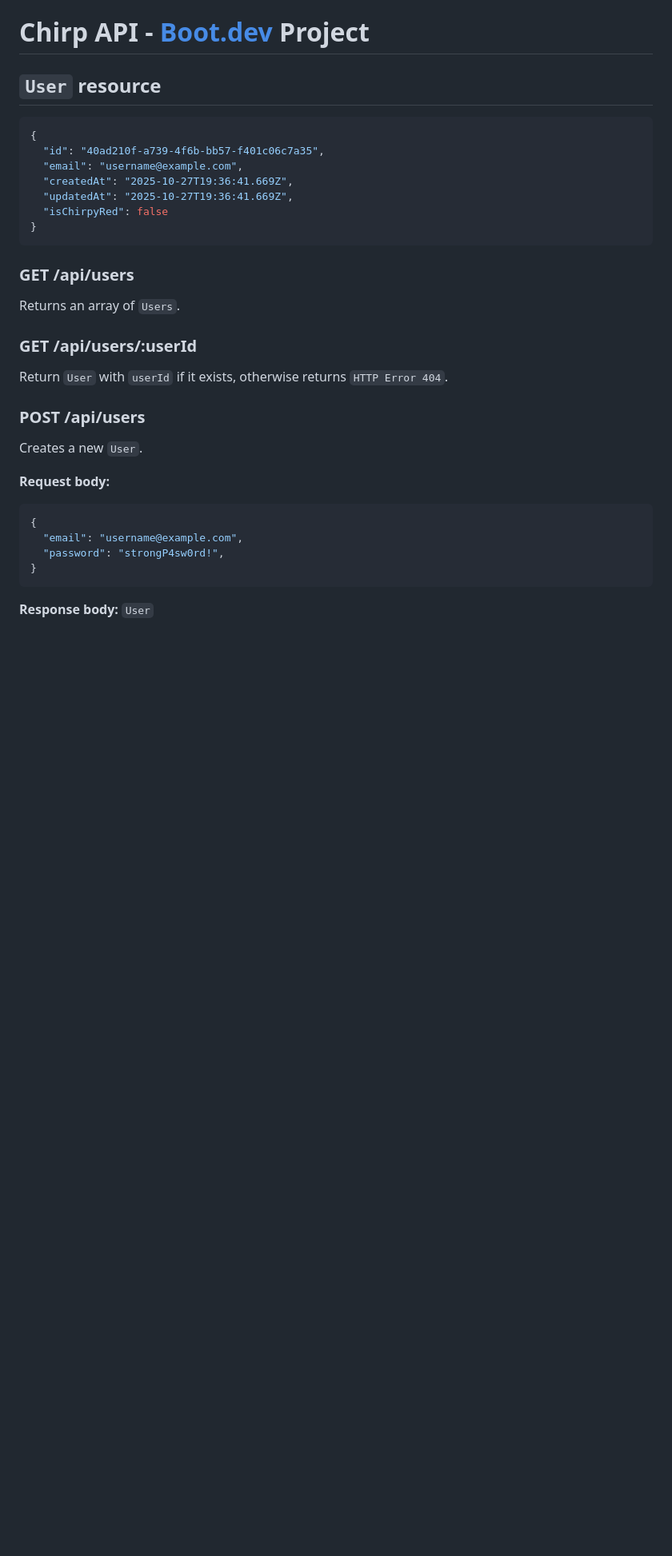
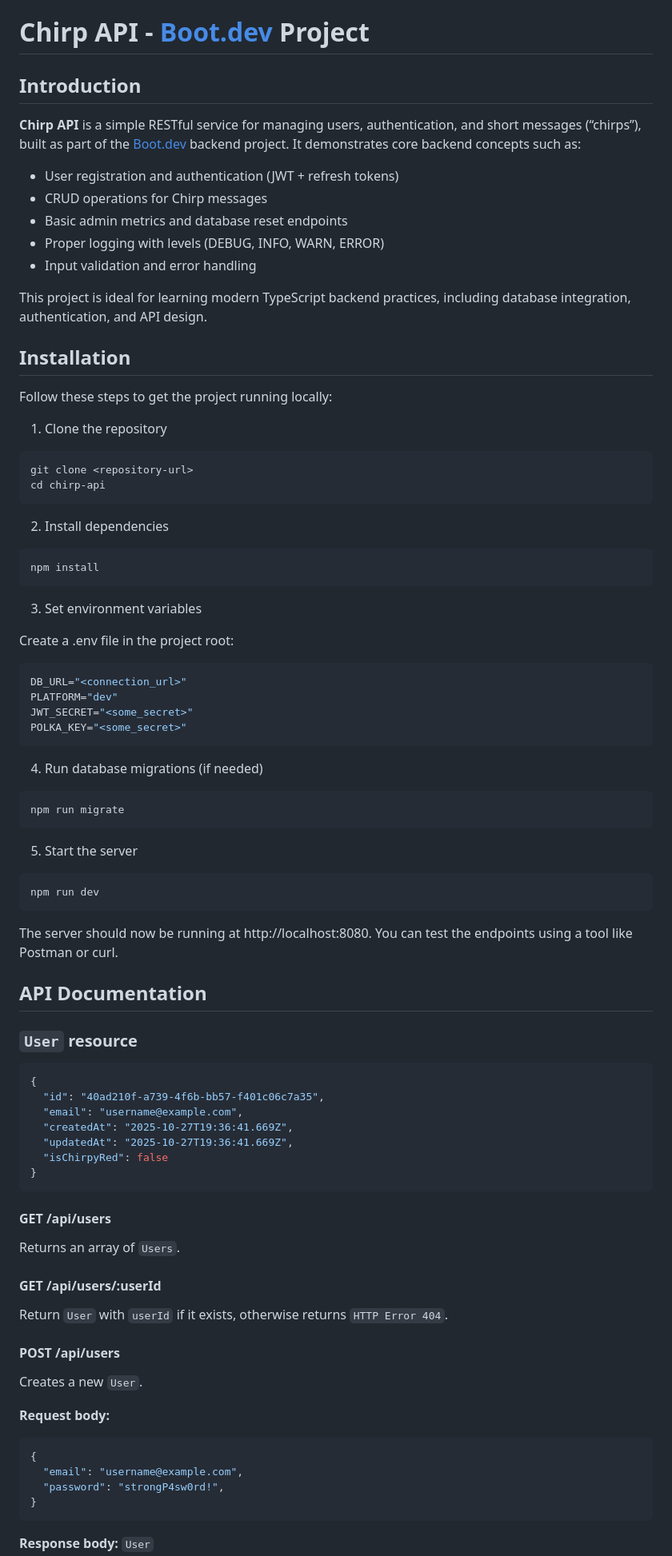
Before and after one commit to lucasgjanot/ts-http-server, a Markdown page: README.md, the part around one of its changes. Shown at 80% size. Rendered like a GitHub page; blank space fills up the shorter version.

````diff
--- a/README.md
+++ b/README.md
@@ -1,6 +1,62 @@
 # Chirp API - [Boot.dev](https://boot.dev) Project
 
-## `User` resource
+## Introduction
+
+**Chirp API** is a simple RESTful service for managing users, authentication, and short messages (“chirps”), built as part of the [Boot.dev](https://boot.dev)  backend project. It demonstrates core backend concepts such as:
+
+- User registration and authentication (JWT + refresh tokens)
+- CRUD operations for Chirp messages
+- Basic admin metrics and database reset endpoints
+- Proper logging with levels (DEBUG, INFO, WARN, ERROR)
+- Input validation and error handling
+
+This project is ideal for learning modern TypeScript backend practices, including database integration, authentication, and API design.
+
+## Installation
+
+Follow these steps to get the project running locally:
+
+1. Clone the repository
+
+```bash
+git clone <repository-url>
+cd chirp-api
+```
+
+2. Install dependencies
+
+```bash
+npm install
+```
+
+3. Set environment variables
+
+  Create a .env file in the project root:
+
+  ```bash
+  DB_URL="<connection_url>"
+  PLATFORM="dev"
+  JWT_SECRET="<some_secret>"
+  POLKA_KEY="<some_secret>"
+  ```
+
+4. Run database migrations (if needed)
+
+```bash
+npm run migrate
+```
+
+5. Start the server
+
+```bash
+npm run dev
+```
+
+The server should now be running at http://localhost:8080. You can test the endpoints using a tool like Postman or curl.
+
+## API Documentation
+
+### `User` resource
 ```json
 {
   "id": "40ad210f-a739-4f6b-bb57-f401c06c7a35",
@@ -11,15 +67,15 @@
 }
 ```
 
-### GET /api/users
+#### GET /api/users
 
 Returns an array of `Users`.
 
-### GET /api/users/:userId
+#### GET /api/users/:userId
 
 Return `User` with `userId` if it exists, otherwise returns `HTTP Error 404`.
 
-### POST /api/users
+#### POST /api/users
 
 Creates a new `User`.
 
````
Also changed, not shown: other parts of README.md (+31 -20 lines).
